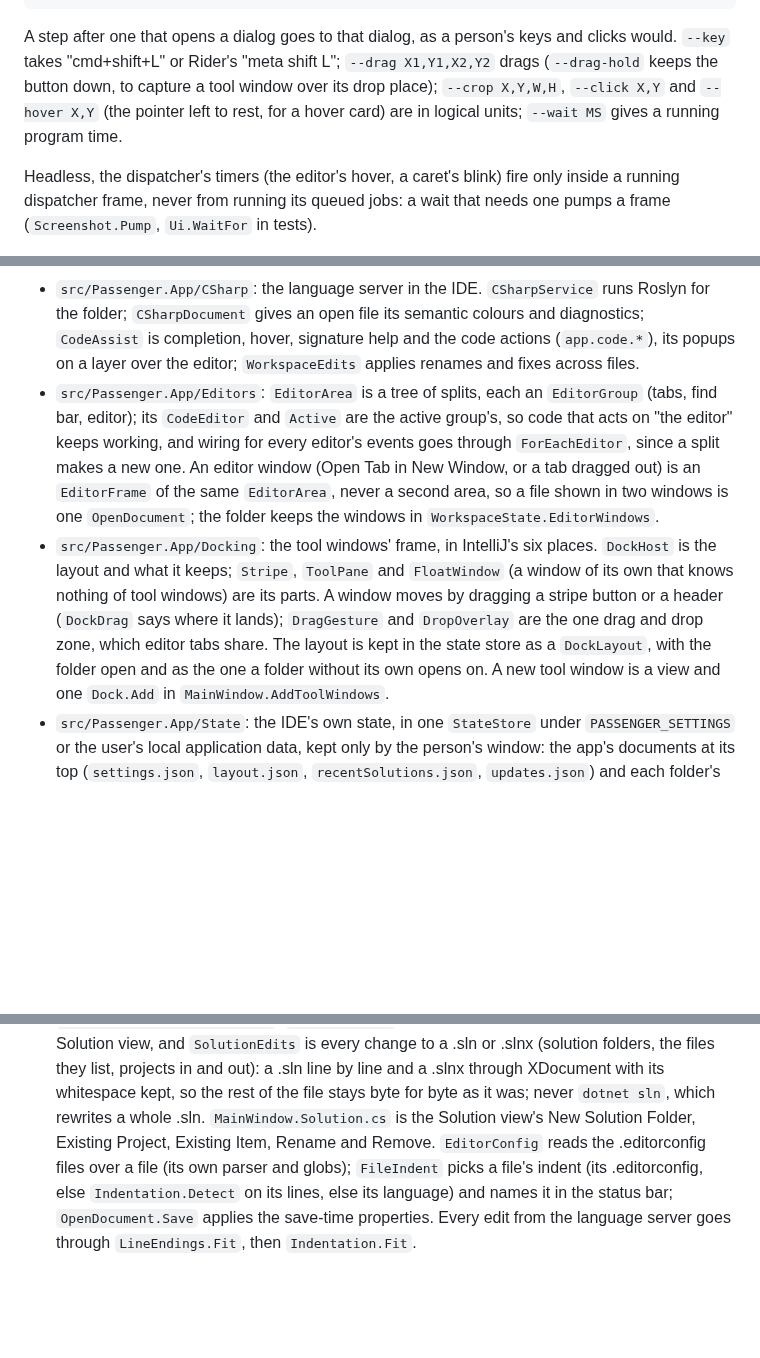
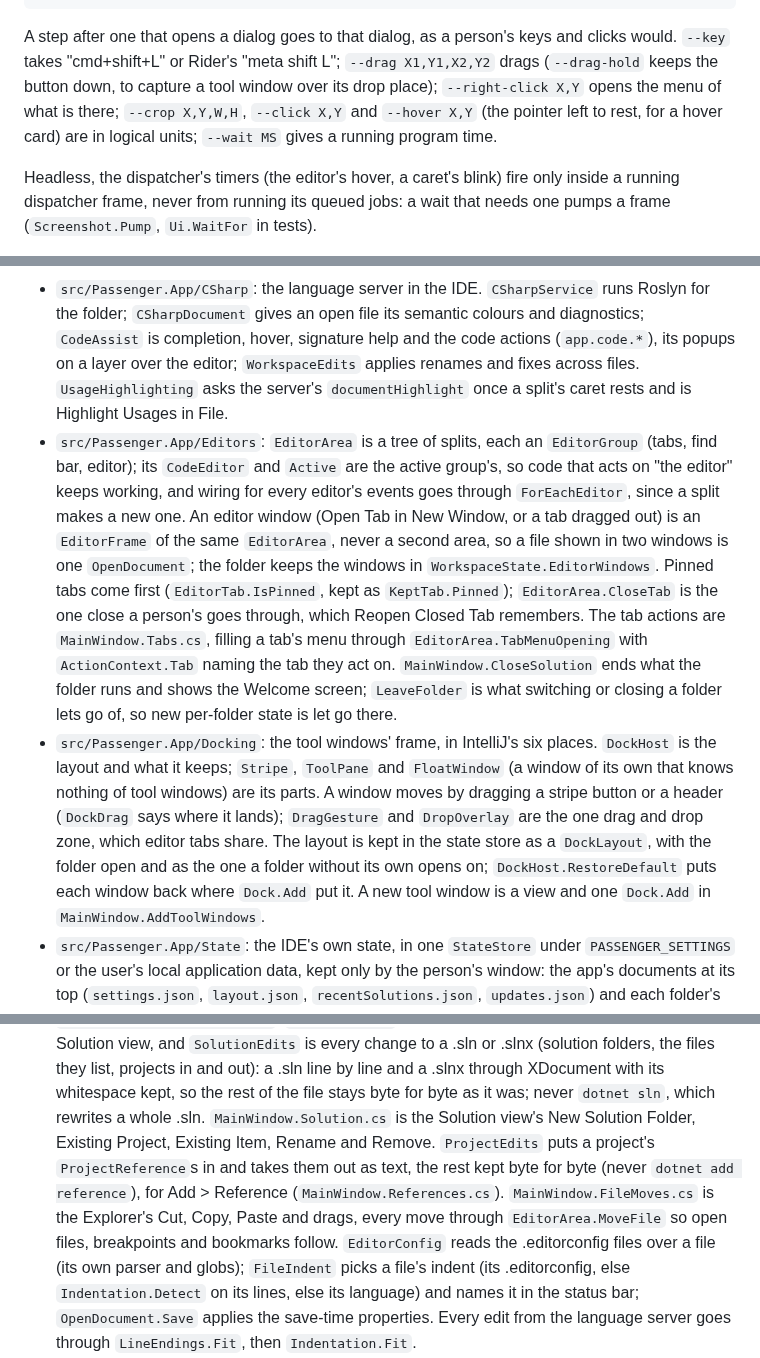
Before and after one commit to ChaseDRedmon/passenger, a Markdown page: CLAUDE.md, 3 parts joined by grey strips. GitHub-like rendering; blank space fills up the shorter version.

Commit message:
CLAUDE.md names pinned tabs and Close Solution, usage highlighting, project references and the Explorer's file moves
Part of #179, #174 and #176.

Co-Authored-By: Claude Opus 5.5 (1M context) <noreply@anthropic.com>
Claude-Session: https://claude.ai/code/session_01EzksaMRqn5adencyLfRCXS

```diff
--- a/CLAUDE.md
+++ b/CLAUDE.md
@@ -50,8 +50,8 @@ artifacts/bin/Passenger.App/debug/Passenger . --file src/Passenger.App/App.axaml
 
 A step after one that opens a dialog goes to that dialog, as a person's keys and clicks would. `--key` takes
 "cmd+shift+L" or Rider's "meta shift L"; `--drag X1,Y1,X2,Y2` drags (`--drag-hold` keeps the button down,
-to capture a tool window over its drop place); `--crop X,Y,W,H`, `--click X,Y` and `--hover X,Y` (the
-pointer left to rest, for a hover card) are in logical units; `--wait MS` gives a running program time.
+to capture a tool window over its drop place); `--right-click X,Y` opens the menu of what is there; `--crop X,Y,W,H`,
+`--click X,Y` and `--hover X,Y` (the pointer left to rest, for a hover card) are in logical units; `--wait MS` gives a running program time.
 
 Headless, the dispatcher's timers (the editor's hover, a caret's blink) fire only inside a running dispatcher frame,
 never from running its queued jobs: a wait that needs one pumps a frame (`Screenshot.Pump`, `Ui.WaitFor` in tests).
@@ -105,17 +108,24 @@ window or takes the focus; it shows everything but the system's own window chrom
 - `src/Passenger.App/CSharp`: the language server in the IDE. `CSharpService` runs Roslyn for the
   folder; `CSharpDocument` gives an open file its semantic colours and diagnostics; `CodeAssist`
   is completion, hover, signature help and the code actions (`app.code.*`), its popups on a layer
-  over the editor; `WorkspaceEdits` applies renames and fixes across files.
+  over the editor; `WorkspaceEdits` applies renames and fixes across files. `UsageHighlighting` asks the server's
+  `documentHighlight` once a split's caret rests and is Highlight Usages in File.
 - `src/Passenger.App/Editors`: `EditorArea` is a tree of splits, each an `EditorGroup` (tabs, find bar, editor); its
   `CodeEditor` and `Active` are the active group's, so code that acts on "the editor" keeps working, and wiring for every
   editor's events goes through `ForEachEditor`, since a split makes a new one. An editor window (Open Tab in New Window,
   or a tab dragged out) is an `EditorFrame` of the same `EditorArea`, never a second area, so a file shown in two
-  windows is one `OpenDocument`; the folder keeps the windows in `WorkspaceState.EditorWindows`.
+  windows is one `OpenDocument`; the folder keeps the windows in `WorkspaceState.EditorWindows`. Pinned tabs come
+  first (`EditorTab.IsPinned`, kept as `KeptTab.Pinned`); `EditorArea.CloseTab` is the one close a person's goes
+  through, which Reopen Closed Tab remembers. The tab actions are `MainWindow.Tabs.cs`, filling a tab's menu through
+  `EditorArea.TabMenuOpening` with `ActionContext.Tab` naming the tab they act on. `MainWindow.CloseSolution` ends what
+  the folder runs and shows the Welcome screen; `LeaveFolder` is what switching or closing a folder lets go of, so new
+  per-folder state is let go there.
 - `src/Passenger.App/Docking`: the tool windows' frame, in IntelliJ's six places. `DockHost` is the layout and what
   it keeps; `Stripe`, `ToolPane` and `FloatWindow` (a window of its own that knows nothing of tool windows) are its
   parts. A window moves by dragging a stripe button or a header (`DockDrag` says where it lands); `DragGesture` and
   `DropOverlay` are the one drag and drop zone, which editor tabs share. The layout is kept in the state store as a
-  `DockLayout`, with the folder open and as the one a folder without its own opens on. A new tool window is a view and
+  `DockLayout`, with the folder open and as the one a folder without its own opens on; `DockHost.RestoreDefault` puts
+  each window back where `Dock.Add` put it. A new tool window is a view and
   one `Dock.Add` in `MainWindow.AddToolWindows`.
 - `src/Passenger.App/State`: the IDE's own state, in one `StateStore` under `PASSENGER_SETTINGS` or the user's local
   application data, kept only by the person's window: the app's documents at its top (`settings.json`, `layout.json`,
@@ -184,7 +194,10 @@ window or takes the focus; it shows everything but the system's own window chrom
   `SolutionEdits` is every change to a .sln or .slnx (solution folders, the files they list, projects in and out): a
   .sln line by line and a .slnx through XDocument with its whitespace kept, so the rest of the file stays byte for byte
   as it was; never `dotnet sln`, which rewrites a whole .sln. `MainWindow.Solution.cs` is the Solution view's New
-  Solution Folder, Existing Project, Existing Item, Rename and Remove.
+  Solution Folder, Existing Project, Existing Item, Rename and Remove. `ProjectEdits` puts a project's
+  `ProjectReference`s in and takes them out as text, the rest kept byte for byte (never `dotnet add reference`), for
+  Add > Reference (`MainWindow.References.cs`). `MainWindow.FileMoves.cs` is the Explorer's Cut, Copy, Paste and drags,
+  every move through `EditorArea.MoveFile` so open files, breakpoints and bookmarks follow.
   `EditorConfig` reads the .editorconfig files over a file (its own parser and globs); `FileIndent` picks a file's
   indent (its .editorconfig, else `Indentation.Detect` on its lines, else its language) and names it in the status bar;
   `OpenDocument.Save` applies the save-time properties. Every edit from the language server goes through
```
Also changed, not shown: other parts of CLAUDE.md (+3 -0 lines).
